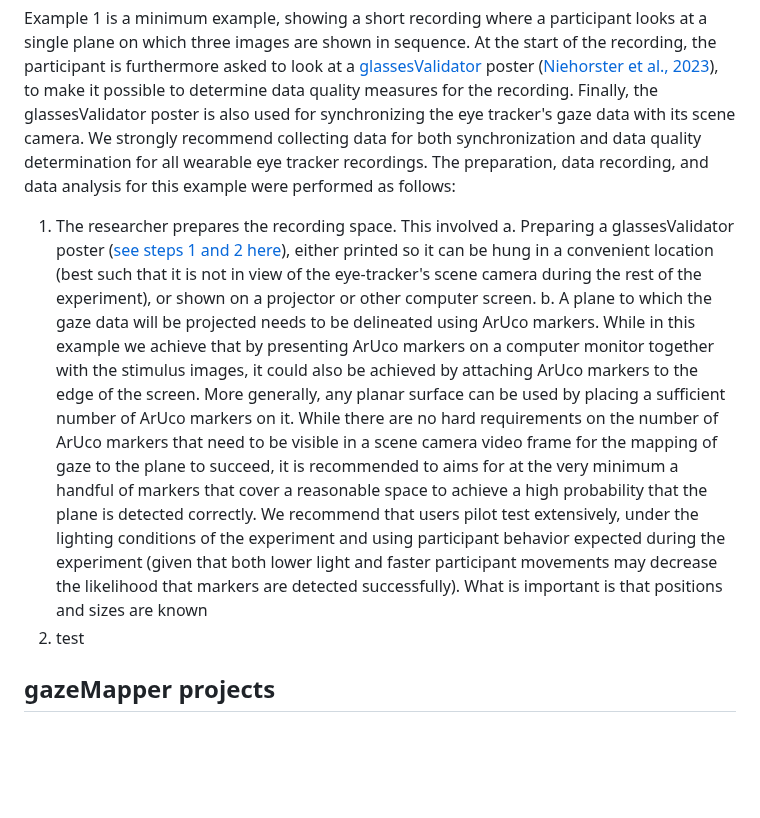
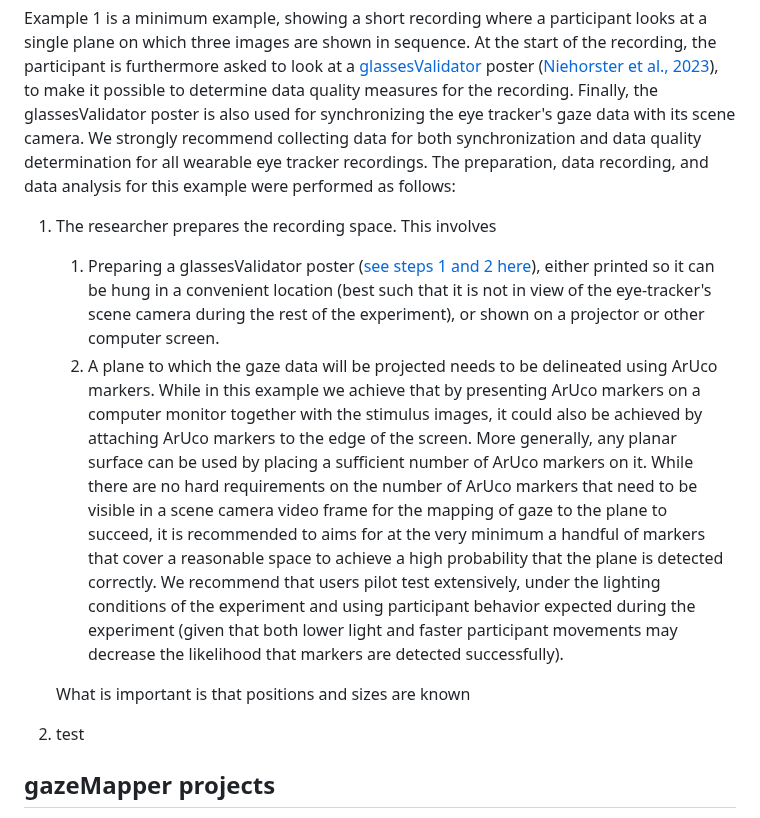
Before and after one commit to dcnieho/gazeMapper, a Markdown page: README.md, the part around the change. GitHub-like rendering; blank space fills up the shorter version.

```diff
--- a/README.md
+++ b/README.md
@@ -117,12 +117,12 @@ Here we first present example workflows using the GUI. More detailed information
 
 Example 1 is a minimum example, showing a short recording where a participant looks at a single plane on which three images are shown in sequence. At the start of the recording, the participant is furthermore asked to look at a [glassesValidator](https://github.com/dcnieho/glassesValidator) poster ([Niehorster et al., 2023](https://doi.org/10.3758/s13428-023-02105-5)), to make it possible to determine data quality measures for the recording. Finally, the glassesValidator poster is also used for synchronizing the eye tracker's gaze data with its scene camera. We strongly recommend collecting data for both synchronization and data quality determination for all wearable eye tracker recordings. The preparation, data recording, and data analysis for this example were performed as follows:
 
-1. The researcher prepares the recording space. This involved
-  a. Preparing a glassesValidator poster ([see steps 1 and 2 here](https://github.com/dcnieho/glassesValidator?tab=readme-ov-file#workflow-and-example-data)), either printed so it can be hung in a convenient location (best such that it is not in view of the eye-tracker's scene camera during the rest of the experiment), or shown on a projector or other computer screen.
-  b. A plane to which the gaze data will be projected needs to be delineated using ArUco markers. While in this example we achieve that by presenting ArUco markers on a computer monitor together with the stimulus images, it could also be achieved by attaching ArUco markers to the edge of the screen. More generally, any planar surface can be used by placing a sufficient number of ArUco markers on it. While there are no hard requirements on the number of ArUco markers that need to be visible in a scene camera video frame for the mapping of gaze to the plane to succeed, it is recommended to aims for at the very minimum a handful of markers that cover a reasonable space to achieve a high probability that the plane is detected correctly. We recommend that users pilot test extensively, under the lighting conditions of the experiment and using participant behavior expected during the experiment (given that both lower light and faster participant movements may decrease the likelihood that markers are detected successfully).
-What is important is that positions and sizes are known
+1. The researcher prepares the recording space. This involves
+    1. Preparing a glassesValidator poster ([see steps 1 and 2 here](https://github.com/dcnieho/glassesValidator?tab=readme-ov-file#workflow-and-example-data)), either printed so it can be hung in a convenient location (best such that it is not in view of the eye-tracker's scene camera during the rest of the experiment), or shown on a projector or other computer screen.
+    1. A plane to which the gaze data will be projected needs to be delineated using ArUco markers. While in this example we achieve that by presenting ArUco markers on a computer monitor together with the stimulus images, it could also be achieved by attaching ArUco markers to the edge of the screen. More generally, any planar surface can be used by placing a sufficient number of ArUco markers on it. While there are no hard requirements on the number of ArUco markers that need to be visible in a scene camera video frame for the mapping of gaze to the plane to succeed, it is recommended to aims for at the very minimum a handful of markers that cover a reasonable space to achieve a high probability that the plane is detected correctly. We recommend that users pilot test extensively, under the lighting conditions of the experiment and using participant behavior expected during the experiment (given that both lower light and faster participant movements may decrease the likelihood that markers are detected successfully).
+
+   What is important is that positions and sizes are known
 2. test
-
 
 
 ## gazeMapper projects
```
